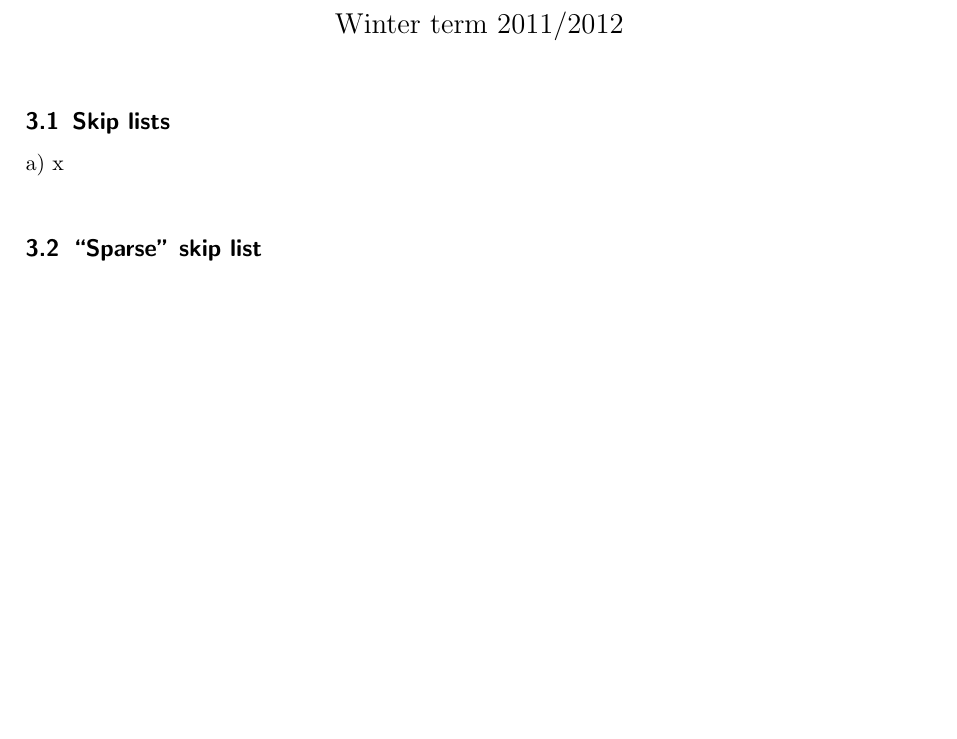
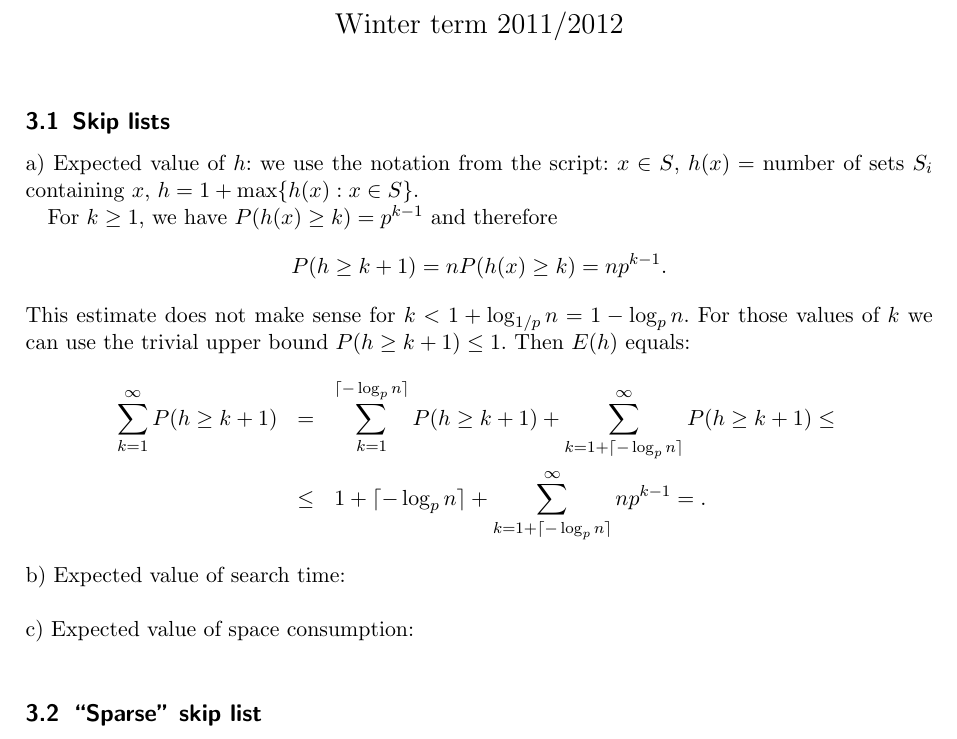
Before and after one commit to gittenberg/Discrete_Mathematics, a LaTeX problem sheet (Discrete_Mathematics/exercise_03.tex): part of page 1 of 2, cut so that both start at the same text, the shorter picture padded with empty space. Compiled offline with pdfLaTeX; the source files are stored in an older character set and shown here as Unicode; an older LaTeX class or package is replaced by its successor.

Commit message:
Interim Aufg. 1

```diff
--- a/Discrete_Mathematics/exercise_03.tex
+++ b/Discrete_Mathematics/exercise_03.tex
@@ -43,7 +43,29 @@
 
 \subsection{Skip lists}
 
-\noindent a) x\\
+\noindent a) Expected value of $h$: we use the notation from the script:
+$x\in S$, $h(x) =$ number of sets $S_i$ containing $x$, $h = 1+\max\{h(x):
+x\in S\}$.
+
+For $k\geq 1$, we have $P(h(x) \geq k) = p^{k-1}$ and therefore
+\[
+P(h \geq k+1) = nP(h(x) \geq k) = np^{k-1}.
+\]
+This estimate does not make sense for $k < 1 + \log_{1/p} n=1 - \log_{p} n$.
+For those values of $k$ we can use the trivial upper bound $P(h \geq k+1) \leq
+1$. Then $E(h)$ equals:
+\begin{eqnarray}
+\sum_{k=1}^\infty P(h \geq k+1) &=& \sum_{k=1}^{\lceil - \log_{p} n \rceil} P(h
+\geq k+1)+\sum_{k=1+\lceil - \log_{p} n \rceil}^{\infty} P(h \geq k+1)
+\leq \nonumber \\
+&\leq& 1+\lceil - \log_{p} n \rceil + \sum_{k=1+\lceil - \log_{p} n
+\rceil}^{\infty} np^{k-1}=.
+\nonumber
+\end{eqnarray}
+
+\noindent b) Expected value of search time:\\
+
+\noindent c) Expected value of space consumption:\\
 
 
 \subsection{``Sparse'' skip list}
```
Also changed, not shown: Discrete_Mathematics/exercise_03.pdf, Discrete_Mathematics/exercise_03.tex (1 more changed lines).
